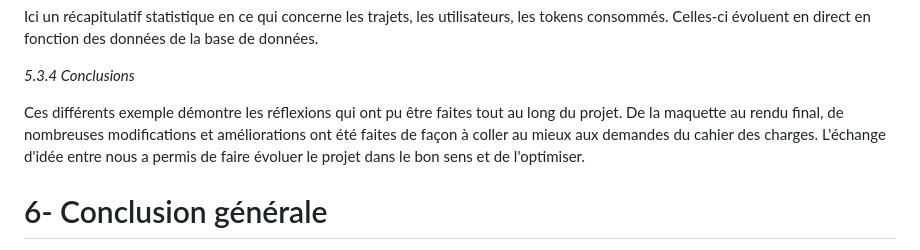
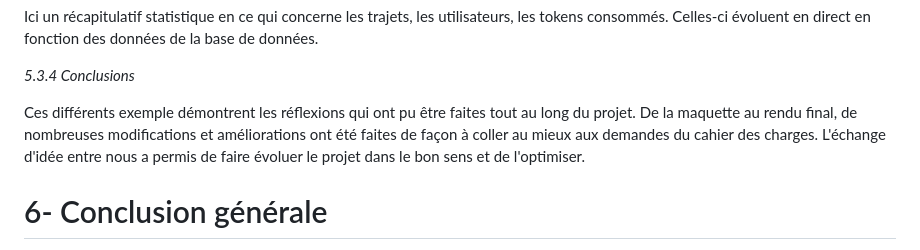
Before and after one commit to cedric-chimot/Greenride, a Markdown page: README.md, the part around the change. Rendered like a GitHub page.

```diff
--- a/README.md
+++ b/README.md
@@ -239,7 +239,7 @@ Ici un récapitulatif statistique en ce qui concerne les trajets, les utilisateu
 
 _5.3.4 Conclusions_
 
-Ces différents exemple démontre les réflexions qui ont pu être faites tout au long du projet. De la maquette au rendu final, de nombreuses modifications et améliorations ont été faites de façon à coller au mieux aux demandes du cahier des charges. L'échange d'idée entre nous a permis de faire évoluer le projet dans le bon sens et de l'optimiser.
+Ces différents exemple démontrent les réflexions qui ont pu être faites tout au long du projet. De la maquette au rendu final, de nombreuses modifications et améliorations ont été faites de façon à coller au mieux aux demandes du cahier des charges. L'échange d'idée entre nous a permis de faire évoluer le projet dans le bon sens et de l'optimiser.
 
 # 6- Conclusion générale
 
```
